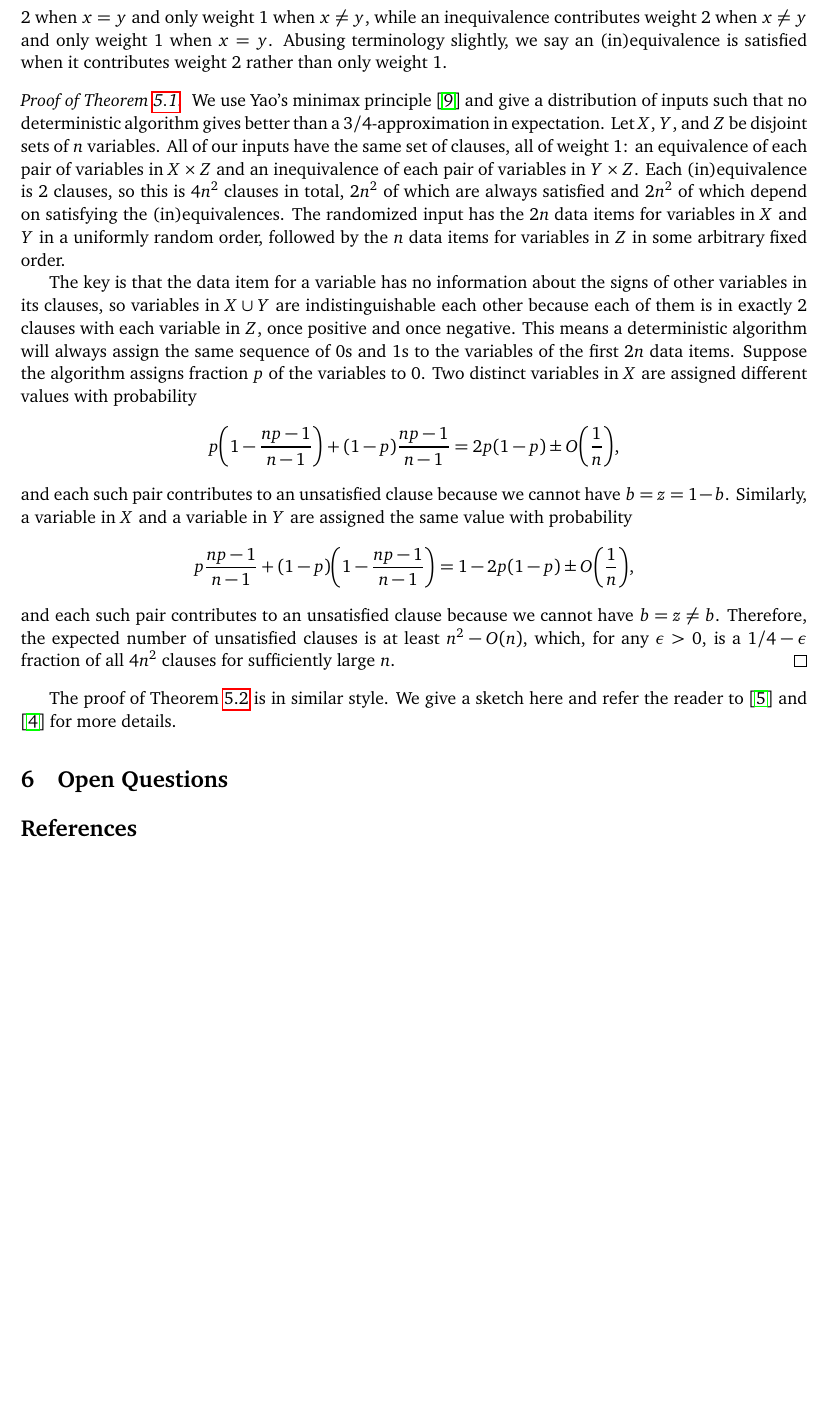
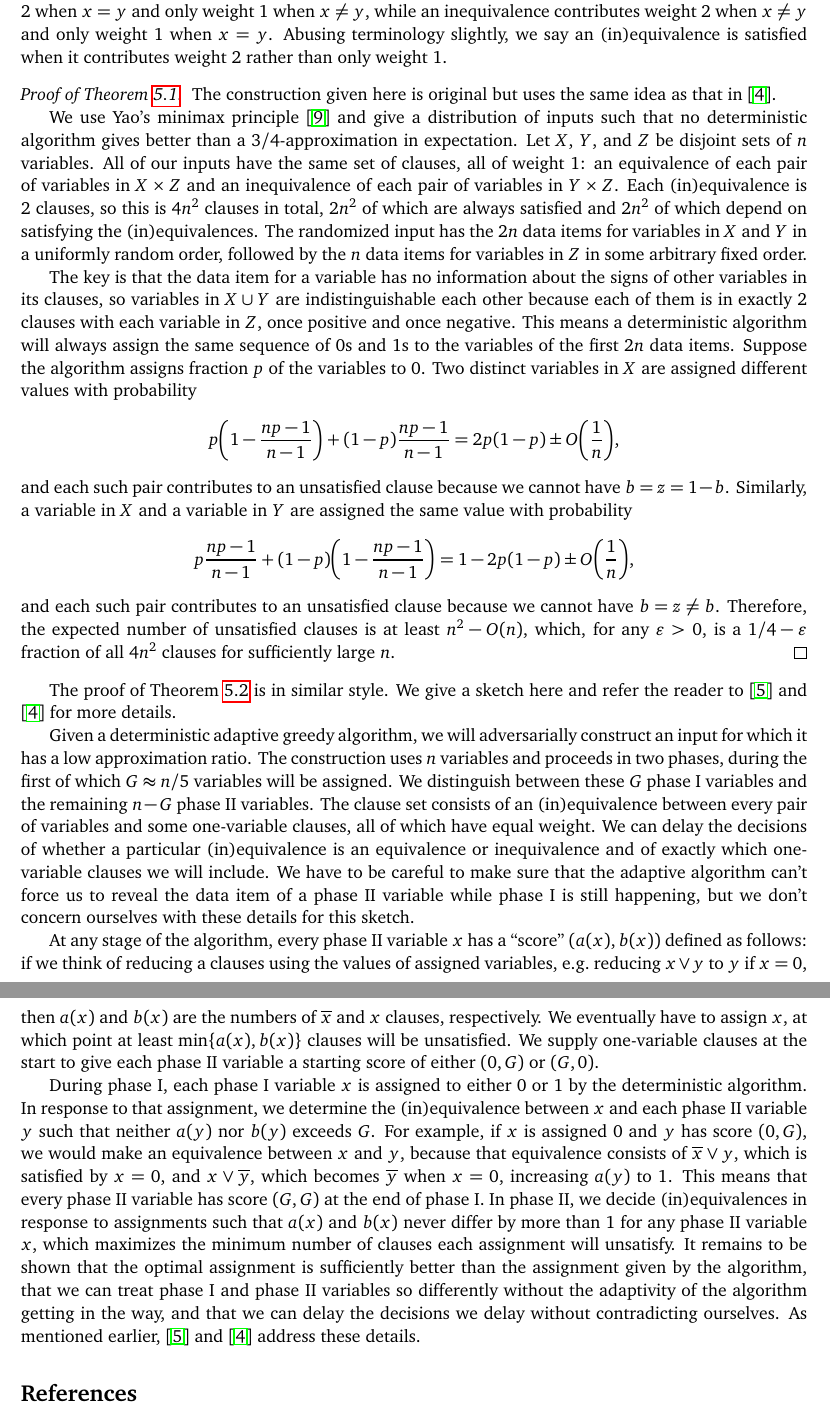
Before and after one commit to ASchvartzman/6.856Project, a LaTeX document (18-416-FP.tex): part of page 8 of 9 before the commit and two parts of pages 8 and 9 of 9 after it, the two joined at a grey line, cut so that both start at the same text, the shorter picture padded with empty space. Compiled offline with pdfLaTeX.

Commit message:
Finish impossibility section and remove open questions section.

```diff
--- a/18-416-FP.tex
+++ b/18-416-FP.tex
@@ -30,8 +30,11 @@
 \newtheorem{lemma}[theorem]{Lemma}
 \numberwithin{theorem}{section}
 
-% Make life easier.
+% Make life easier and use nicer looking greek letters, etc.
 \newcommand{\ol}{\overline}
+\renewcommand{\phi}{\varphi}
+\renewcommand{\epsilon}{\varepsilon}
+\renewcommand{\emptyset}{\varnothing}
 
 
 \begin{document}
@@ -407,6 +413,9 @@ we say an (in)equivalence is satisfied
 when it contributes weight 2 rather than only weight 1.
 
 \begin{proof}[Proof of Theorem \ref{theorem:greedyRandomized}]
+  The construction given here is original
+  but uses the same idea as that in \cite{DBLP:conf/esa/Poloczek11}.
+
   We use Yao's minimax principle \cite{Yao}
   and give a distribution of inputs
   such that no deterministic algorithm gives better than a $3/4$-approximation
@@ -459,8 +468,63 @@ The proof of Theorem \ref{theorem:greedyDeterministic} is in similar style.
 We give a sketch here and refer the reader
 to \cite{PoloczekVideo} and \cite{DBLP:conf/esa/Poloczek11} for more details.
 
+Given a deterministic adaptive greedy algorithm,
+we will adversarially construct an input for which it has
+a low approximation ratio.
+The construction uses $n$ variables and proceeds in two phases,
+during the first of which $G \approx n/5$ variables will be assigned.
+We distinguish between these $G$ phase I variables
+and the remaining $n-G$ phase II variables.
+The clause set consists of an (in)equivalence between every pair of variables
+and some one-variable clauses,
+all of which have equal weight.
+We can delay the decisions of whether a particular (in)equivalence
+is an equivalence or inequivalence
+and of exactly which one-variable clauses we will include.
+We have to be careful to make sure that
+the adaptive algorithm can't force us to reveal the data item
+of a phase II variable while phase I is still happening,
+but we don't concern ourselves with these details for this sketch.
 
-\section{Open Questions}\label{S:open}
+At any stage of the algorithm, every phase II variable $x$
+has a ``score'' $(a(x),b(x))$
+defined as follows:
+if we think of reducing a clauses using the values of assigned variables,
+e.g.\ reducing $x \lor y$ to $y$ if $x = 0$,
+then $a(x)$ and $b(x)$ are
+the numbers of $\ol{x}$ and $x$ clauses, respectively.
+We eventually have to assign $x$,
+at which point at least $\min\{a(x),b(x)\}$ clauses will be unsatisfied.
+We supply one-variable clauses at the start to give each phase II variable
+a starting score of either $(0,G)$ or $(G,0)$.
+
+During phase I,
+each phase I variable $x$ is assigned to either 0 or 1
+by the deterministic algorithm.
+In response to that assignment,
+we determine the (in)equivalence between $x$ and each phase II variable $y$
+such that neither $a(y)$ nor $b(y)$ exceeds $G$.
+For example, if $x$ is assigned 0 and $y$ has score $(0,G)$,
+we would make an equivalence between $x$ and $y$,
+because that equivalence consists of $\ol{x} \lor y$,
+which is satisfied by $x = 0$,
+and $x \lor \ol{y}$, which becomes $\ol{y}$ when $x = 0$,
+increasing $a(y)$ to 1.
+This means that every phase II variable has score $(G,G)$
+at the end of phase I.
+In phase II, we decide (in)equivalences in response to assignments
+such that $a(x)$ and $b(x)$ never differ by more than 1
+for any phase II variable $x$,
+which maximizes the minimum number of clauses
+each assignment will unsatisfy.
+It remains to be shown that the optimal assignment
+is sufficiently better than the assignment given by the algorithm,
+that we can treat phase I and phase II variables so differently
+without the adaptivity of the algorithm getting in the way,
+and that we can delay the decisions we delay without contradicting ourselves.
+As mentioned earlier,
+\cite{PoloczekVideo} and \cite{DBLP:conf/esa/Poloczek11}
+address these details.
 
 
 \bibliography{18-416-FP.bib}
```
Also changed, not shown: 18-416-FP.tex (23 more changed lines).
